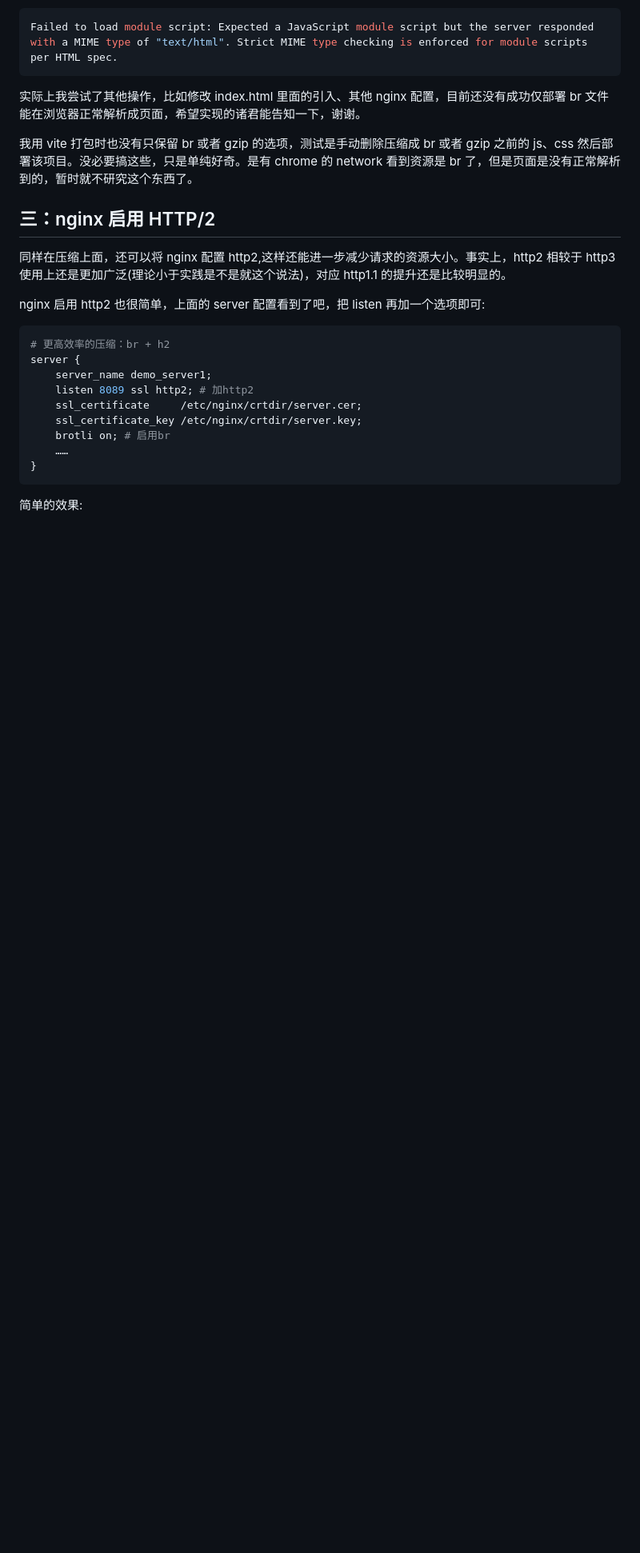
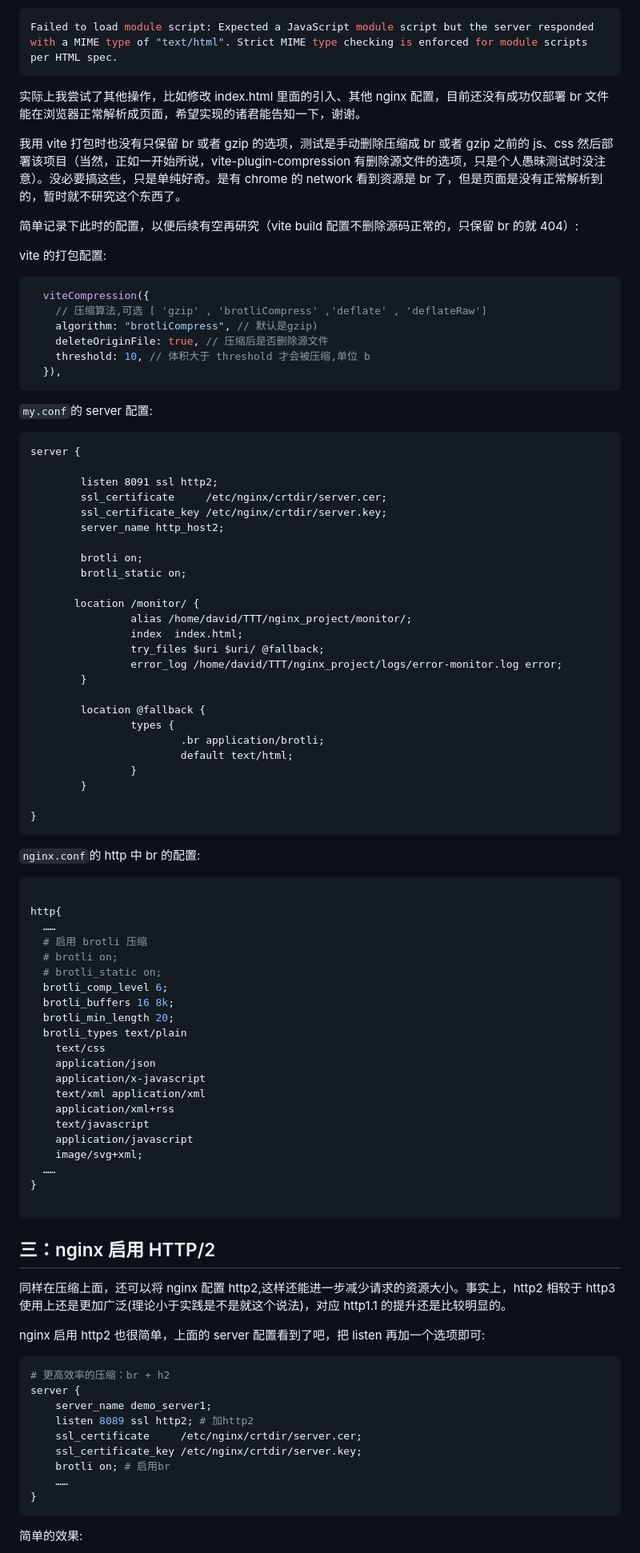
Before and after one commit to Sanotsu/web-beginner, a Markdown page: documents/04-engineered/04-前端性能优化之nginx启用br和h2的配置.md, the part around one of its changes. Shown at 80% size. Rendered like a GitHub page; blank space fills up the shorter version.

Commit message:
fix:补入vite打包仅有br文件的项目在nginx部署没后成功访问的配置以便后续继续.

````diff
--- a/documents/04-engineered/04-前端性能优化之nginx启用br和h2的配置.md
+++ b/documents/04-engineered/04-前端性能优化之nginx启用br和h2的配置.md
@@ -296,7 +307,76 @@ Failed to load module script: Expected a JavaScript module script but the server
 
 实际上我尝试了其他操作，比如修改 index.html 里面的引入、其他 nginx 配置，目前还没有成功仅部署 br 文件能在浏览器正常解析成页面，希望实现的诸君能告知一下，谢谢。
 
-我用 vite 打包时也没有只保留 br 或者 gzip 的选项，测试是手动删除压缩成 br 或者 gzip 之前的 js、css 然后部署该项目。没必要搞这些，只是单纯好奇。是有 chrome 的 network 看到资源是 br 了，但是页面是没有正常解析到的，暂时就不研究这个东西了。
+我用 vite 打包时也没有只保留 br 或者 gzip 的选项，测试是手动删除压缩成 br 或者 gzip 之前的 js、css 然后部署该项目（当然，正如一开始所说，vite-plugin-compression 有删除源文件的选项，只是个人愚昧测试时没注意）。没必要搞这些，只是单纯好奇。是有 chrome 的 network 看到资源是 br 了，但是页面是没有正常解析到的，暂时就不研究这个东西了。
+
+简单记录下此时的配置，以便后续有空再研究（vite build 配置不删除源码正常的，只保留 br 的就 404）:
+
+vite 的打包配置:
+
+```js
+  viteCompression({
+    // 压缩算法,可选 [ 'gzip' , 'brotliCompress' ,'deflate' , 'deflateRaw']
+    algorithm: "brotliCompress", // 默认是gzip)
+    deleteOriginFile: true, // 压缩后是否删除源文件
+    threshold: 10, // 体积大于 threshold 才会被压缩,单位 b
+  }),
+```
+
+`my.conf`的 server 配置:
+
+```
+server {
+
+        listen 8091 ssl http2;
+        ssl_certificate     /etc/nginx/crtdir/server.cer;
+        ssl_certificate_key /etc/nginx/crtdir/server.key;
+        server_name http_host2;
+
+        brotli on;
+        brotli_static on;
+
+       location /monitor/ {
+                alias /home/david/TTT/nginx_project/monitor/;
+                index  index.html;
+                try_files $uri $uri/ @fallback;
+                error_log /home/david/TTT/nginx_project/logs/error-monitor.log error;
+        }
+
+        location @fallback {
+                types {
+                        .br application/brotli;
+                        default text/html;
+                }
+        }
+
+}
+```
+
+`nginx.conf`的 http 中 br 的配置:
+
+```conf
+
+http{
+  ……
+  # 启用 brotli 压缩
+  # brotli on;
+  # brotli_static on;
+  brotli_comp_level 6;
+  brotli_buffers 16 8k;
+  brotli_min_length 20;
+  brotli_types text/plain
+    text/css
+    application/json
+    application/x-javascript
+    text/xml application/xml
+    application/xml+rss
+    text/javascript
+    application/javascript
+    image/svg+xml;
+  ……
+}
+
+```
 
 ## 三：nginx 启用 HTTP/2
 
````
Also changed, not shown: other parts of documents/04-engineered/04-前端性能优化之nginx启用br和h2的配置.md (+12 -1 lines).
